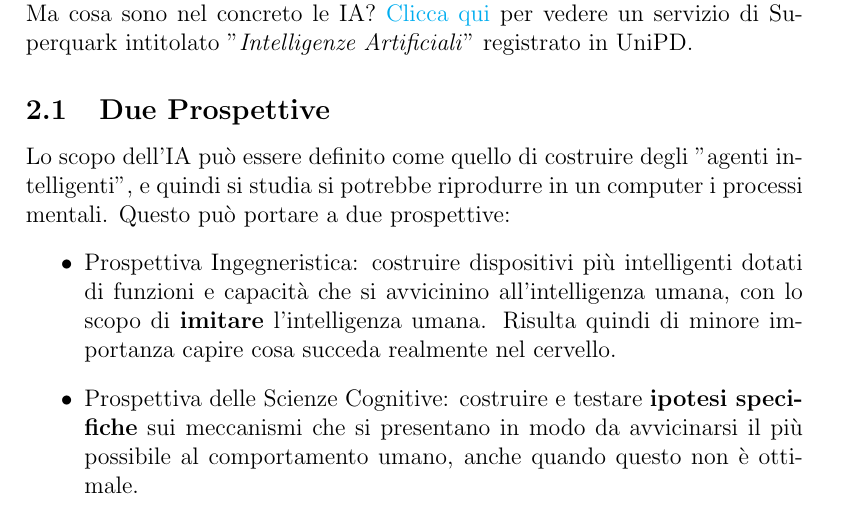
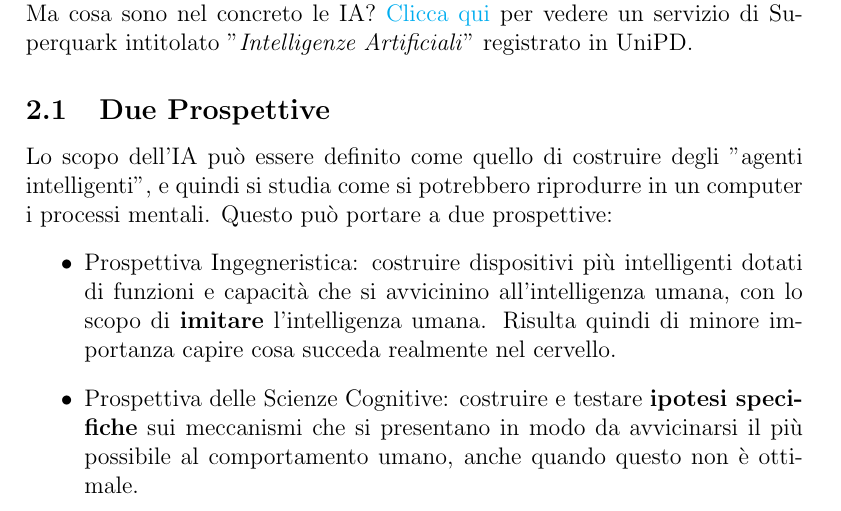
Before and after one commit to matnut2/Riassunto-IA-Psicologia, a LaTeX paper (Riassunto.tex, which reads capitoli/Capitolo0.tex): part of page 6 of 37, cut so that both start at the same text. Compiled offline with pdfLaTeX.

Commit message:
Update Capitolo0.tex

```diff
--- a/capitoli/Capitolo0.tex
+++ b/capitoli/Capitolo0.tex
@@ -18,7 +18,7 @@ La nascita dell'IA, sia come termine che come disciplina, viene fatta risalire a
 Per definizione, l'Intelligenza Artificiale è definita come "lo studio di agenti intelligenti che percepiscono il loro ambiente e producono azioni volte a massimizzare la probabilità di successo nel raggiungere i loro scopi". \\
 Ma cosa sono nel concreto le IA? \href{https://www.raiplay.it/video/2018/08/Intelligenze-artificiali-29082018-f27a3b85-338c-46ba-97ae-2574c47a40a4.html}{Clicca qui} per vedere un servizio di Superquark intitolato "\textit{Intelligenze Artificiali}" registrato in UniPD.
 \subsection{Due Prospettive}
-Lo scopo dell'IA può essere definito come quello di costruire degli "agenti intelligenti", e quindi si studia si potrebbe riprodurre in un computer i processi mentali. Questo può portare a due prospettive:
+Lo scopo dell'IA può essere definito come quello di costruire degli "agenti intelligenti", e quindi si studia come si potrebbero riprodurre in un computer i processi mentali. Questo può portare a due prospettive:
 \begin{itemize}
     \item Prospettiva Ingegneristica: costruire dispositivi più intelligenti dotati di funzioni e capacità che si avvicinino all'intelligenza umana, con lo scopo di \textbf{imitare} l'intelligenza umana. Risulta quindi di minore importanza capire cosa succeda realmente nel cervello.
     \item Prospettiva delle Scienze Cognitive: costruire e testare \textbf{ipotesi specifiche} sui meccanismi che si presentano in modo da avvicinarsi il più possibile al comportamento umano, anche quando questo non è ottimale.
```
